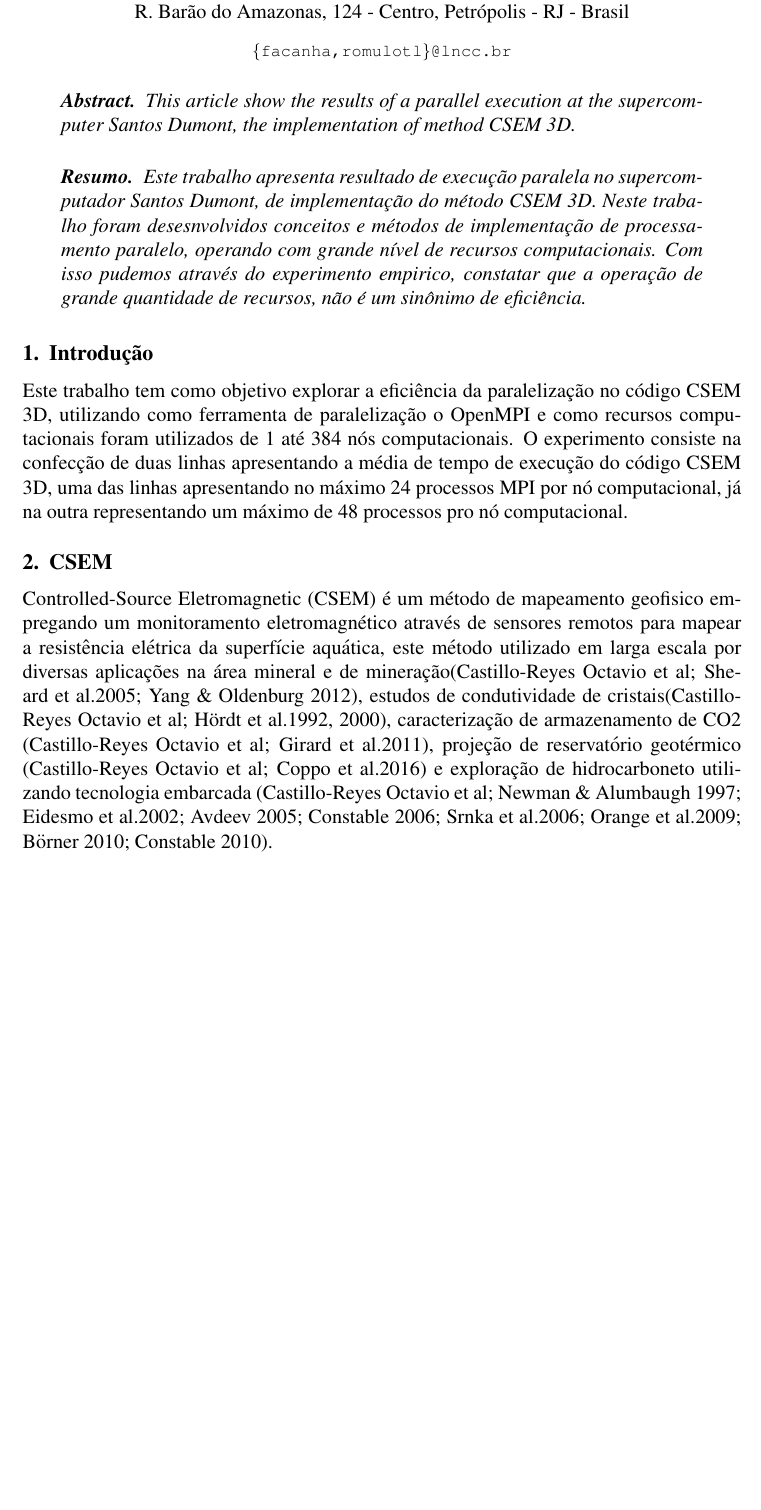
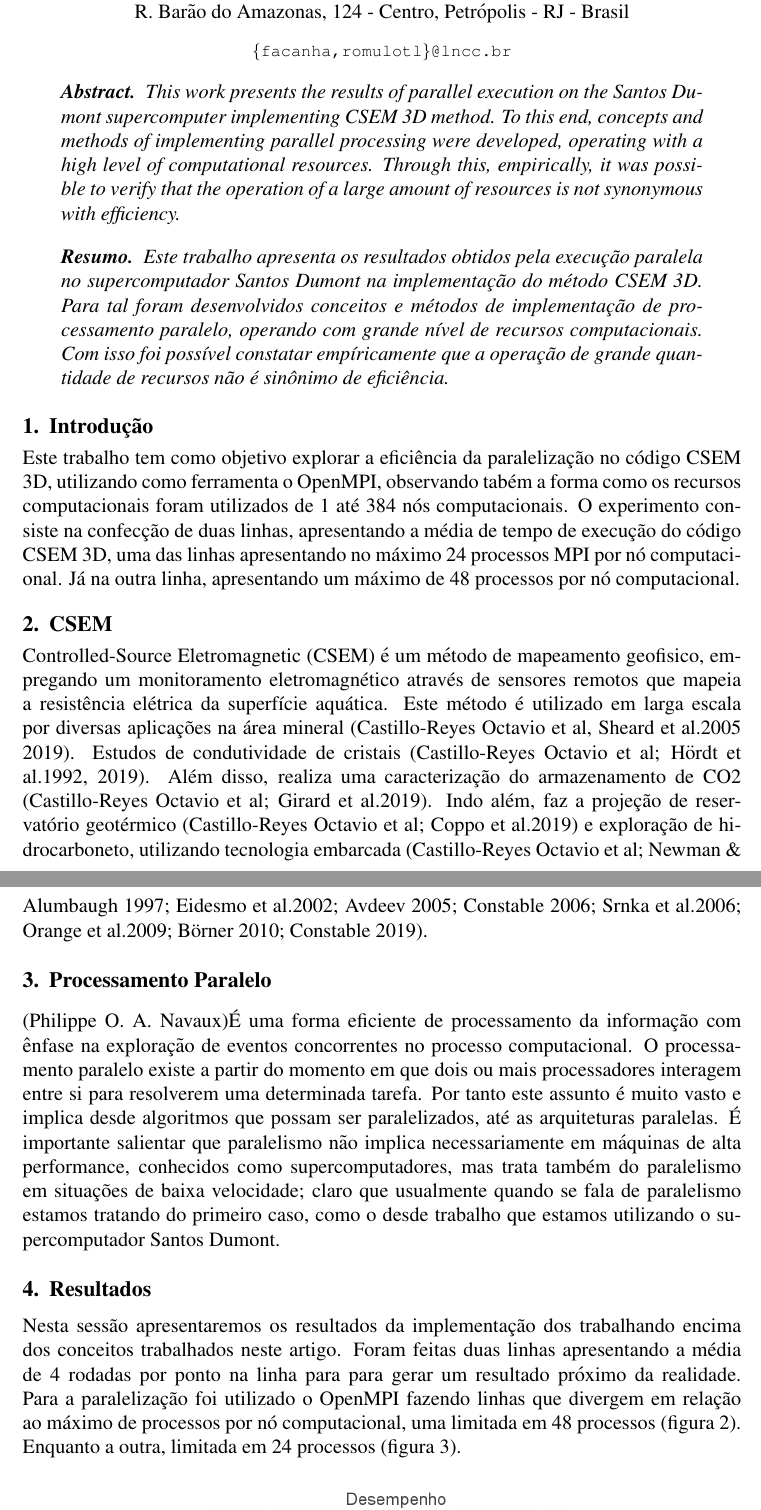
Before and after one commit to robertopsouto/INVMULTFIS_ERADRJ_IC1, a LaTeX paper (sbc-template.tex): part of page 1 of 3 before the commit and two parts of pages 1 and 2 of 4 after it, the two joined at a grey line, cut so that both start at the same text, the shorter picture padded with empty space. Compiled offline with pdfLaTeX.

Commit message:
Updates from Overleaf

```diff
--- a/sbc-template.tex
+++ b/sbc-template.tex
@@ -9,9 +9,9 @@
 
 \sloppy
 
-\title{Avaliação de desempenho de implementação paralela do método CSEM 3D no supecomputador Santos Dumont}
+\title{Avaliação de desempenho da implementação paralela do método CSEM 3D no supecomputador Santos Dumont}
 
-\author{Mateus F. Lima de Souza\inst{1,2}, Rômulo T. Lima\inst{1,3}}
+\author{Mateus F. L. de Souza\inst{1,2}, Rômulo T. Lima\inst{1,3}}
 
 \address{  Laboratório Nacional de Computação Científica (LNCC)\\
   Getúlio Vargas Av., 333, Quitandinha Petrópolis - RJ - Brasil
@@ -29,26 +29,32 @@ Universidade Católica de Petrópolis (UCP)\\
 \maketitle
 
 \begin{abstract}
-  This article show the results of a parallel execution at the supercomputer Santos Dumont, the implementation of method CSEM 3D.
+  This work presents the results of parallel execution on the Santos Dumont supercomputer implementing CSEM 3D method. To this end, concepts and methods of implementing parallel processing were developed, operating with a high level of computational resources. Through this,  empirically, it was possible  to verify that the operation of a large amount of resources is not synonymous with efficiency.
 \end{abstract}
 
 \begin{resumo}
-  Este trabalho apresenta resultado de execução paralela no supercomputador Santos Dumont, de implementação do método CSEM 3D. Neste trabalho foram desesnvolvidos conceitos e métodos de implementação de processamento paralelo, operando com grande nível de recursos computacionais. Com isso pudemos através do experimento empirico, constatar que a operação de grande quantidade de recursos, não é um sinônimo de eficiência.
+  Este trabalho apresenta os resultados obtidos pela execução paralela no supercomputador Santos Dumont na implementação do método CSEM 3D. Para tal foram desenvolvidos conceitos e métodos de implementação de processamento paralelo, operando com grande nível de recursos computacionais. Com isso foi possível constatar empíricamente que a operação de grande quantidade de recursos não é sinônimo de eficiência.
 \end{resumo}
 
 \section{Introdução}
-Este trabalho tem como objetivo explorar a eficiência da paralelização no código CSEM 3D, utilizando como ferramenta de paralelização o OpenMPI e como recursos computacionais foram utilizados de 1 até 384 nós computacionais. O experimento consiste na confecção de duas linhas apresentando a média de tempo de execução do código CSEM 3D, uma das linhas apresentando no máximo 24 processos MPI por nó computacional, já na outra representando um máximo de 48 processos pro nó computacional.
+Este trabalho tem como objetivo explorar a eficiência da paralelização no código CSEM 3D, utilizando como ferramenta o OpenMPI, observando tabém a forma como os recursos computacionais foram utilizados de 1 até 384 nós computacionais. O experimento consiste na confecção de duas linhas, apresentando a média de tempo de execução do código CSEM 3D, uma das linhas apresentando no máximo 24 processos MPI por nó computacional. Já na outra linha, apresentando um máximo de 48 processos por nó computacional.
 
 \section{CSEM} \label{sec:firstpage}
-Controlled-Source Eletromagnetic (CSEM) é um método de mapeamento geofisico empregando um monitoramento eletromagnético através de sensores remotos para mapear a resistência elétrica da superfície aquática, este método utilizado em larga escala por diversas aplicações na área mineral e de mineração(Castillo-Reyes
-Octavio et al; Sheard et al.2005; Yang \& Oldenburg 2012), estudos de condutividade de cristais(Castillo-Reyes
-Octavio et al; Hördt et al.1992, 2000), caracterização de armazenamento de CO2 (Castillo-Reyes
-Octavio et al; Girard et al.2011), projeção de reservatório geotérmico (Castillo-Reyes
-Octavio et al; Coppo et al.2016) e exploração de hidrocarboneto utilizando tecnologia embarcada (Castillo-Reyes
-Octavio et al; Newman \& Alumbaugh 1997; Eidesmo et al.2002; Avdeev 2005; Constable 2006; Srnka et al.2006; Orange et al.2009; Börner 2010; Constable 2010).
+Controlled-Source Eletromagnetic (CSEM) é um método de mapeamento geofisico, empregando um monitoramento eletromagnético através de sensores remotos que mapeia a resistência elétrica da superfície aquática. Este método é utilizado em larga escala por diversas aplicações na área mineral (Castillo-Reyes
+Octavio et al, Sheard et al.2005 2019). Estudos de condutividade de cristais (Castillo-Reyes
+Octavio et al; Hördt et al.1992, 2019). Além disso, realiza uma caracterização do armazenamento de CO2 (Castillo-Reyes
+Octavio et al; Girard et al.2019). Indo além, faz a projeção de reservatório geotérmico (Castillo-Reyes
+Octavio et al; Coppo et al.2019) e exploração de hidrocarboneto, utilizando tecnologia embarcada (Castillo-Reyes
+Octavio et al; Newman \& Alumbaugh 1997; Eidesmo et al.2002; Avdeev 2005; Constable 2006; Srnka et al.2006; Orange et al.2009; Börner 2010; Constable 2019).
 \section{Processamento Paralelo}
+(Philippe O. A. Navaux)É uma forma eficiente de processamento da informação com ênfase na exploração de eventos concorrentes no processo computacional.
+O processamento paralelo existe a partir do momento em que dois ou mais processadores interagem entre si para resolverem uma determinada tarefa. Por tanto este assunto é muito vasto e implica desde algoritmos que possam ser paralelizados, até as arquiteturas paralelas. É importante salientar que paralelismo não implica necessariamente em máquinas de alta performance, conhecidos como supercomputadores, mas trata também do paralelismo em situações de baixa velocidade; claro que usualmente quando se fala de paralelismo estamos tratando do primeiro caso, como o desde trabalho que estamos utilizando o supercomputador Santos Dumont.
+
 
 \section{Resultados}
+Nesta sessão apresentaremos os resultados da implementação dos trabalhando encima dos conceitos trabalhados neste artigo.
+Foram feitas duas linhas apresentando a média de 4 rodadas por ponto na linha para para gerar um resultado próximo da realidade.
+Para a paralelização foi utilizado o OpenMPI fazendo linhas que divergem em relação ao máximo de processos por nó computacional, uma limitada em 48 processos (figura 2). Enquanto a outra, limitada em 24 processos (figura 3).
 
 \begin{figure}[ht]
 \centering
```
Also changed, not shown: sbc-template.tex (11 more changed lines).
